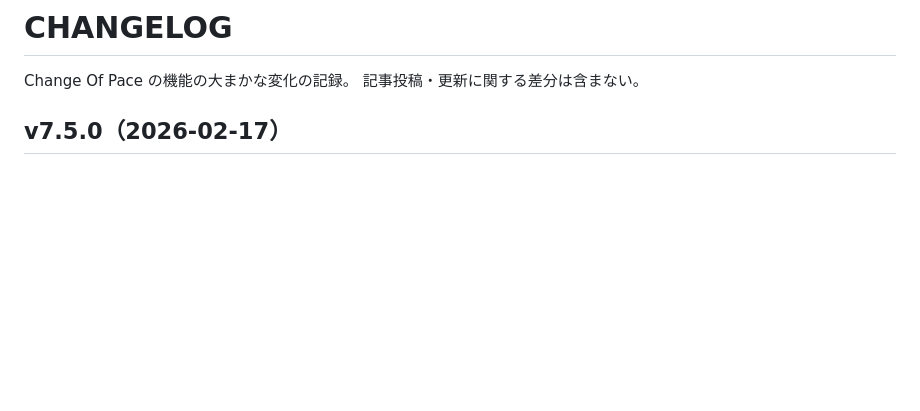
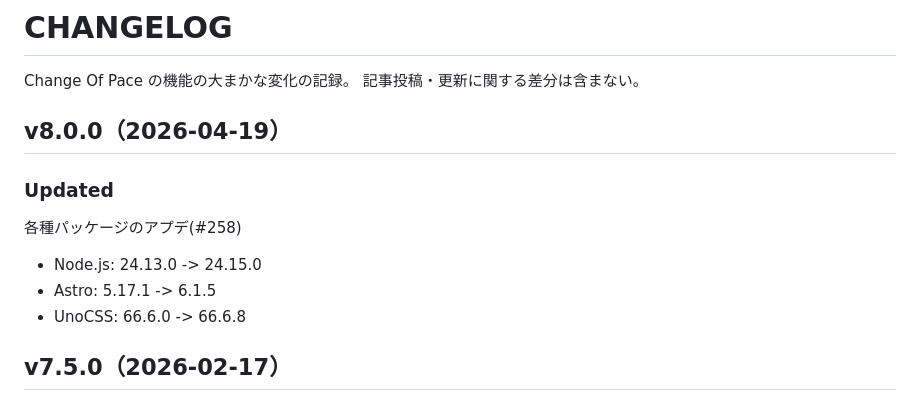
Before and after one commit to h-yoshikawa44/change-of-pace-astro, a Markdown page: CHANGELOG.md, the part around the change. GitHub-like rendering; blank space fills up the shorter version.

Commit message:
docs: CHANGELOG更新 v8.0.0(#260)

```diff
--- a/CHANGELOG.md
+++ b/CHANGELOG.md
@@ -1,6 +1,13 @@
 # CHANGELOG
 Change Of Pace の機能の大まかな変化の記録。
 記事投稿・更新に関する差分は含まない。
+
+## v8.0.0（2026-04-19）
+### Updated
+各種パッケージのアプデ(#258)
+- Node.js: 24.13.0 -> 24.15.0
+- Astro: 5.17.1 -> 6.1.5
+- UnoCSS: 66.6.0 -> 66.6.8
 
 ## v7.5.0（2026-02-17）
 ### Updated
```
